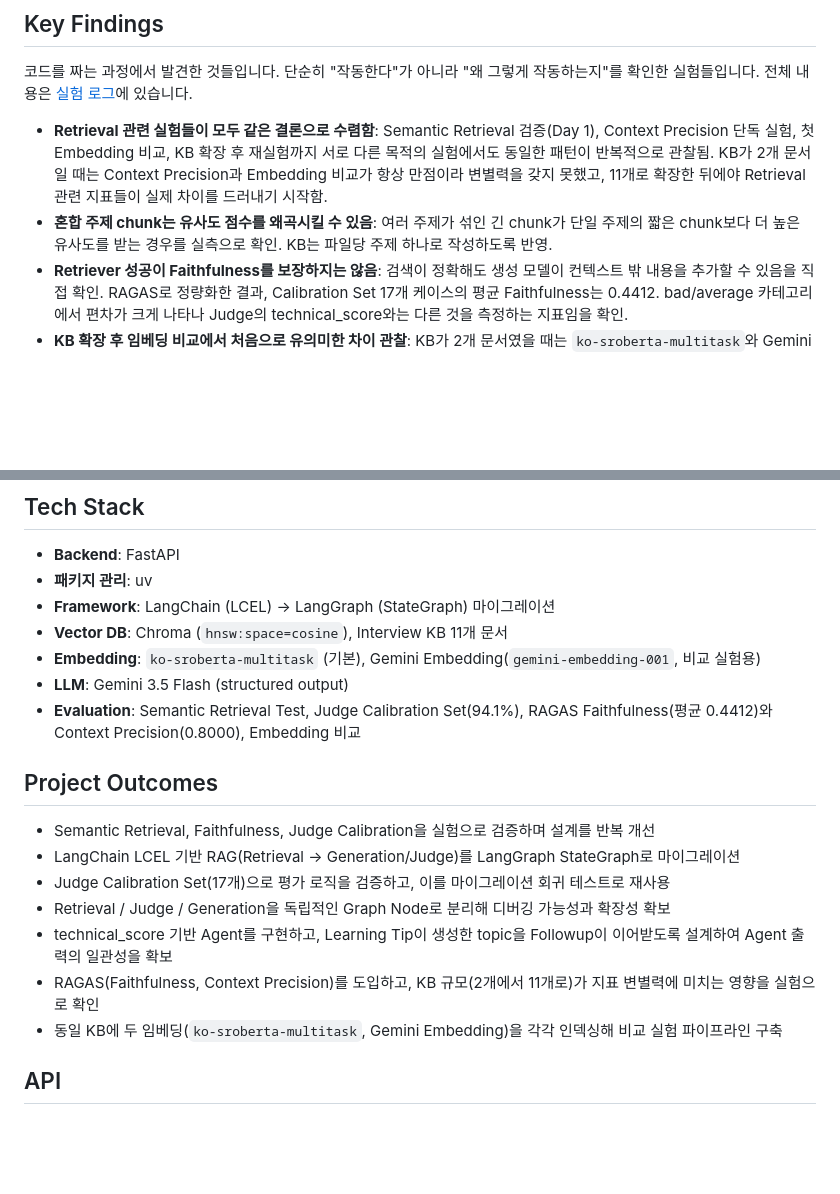
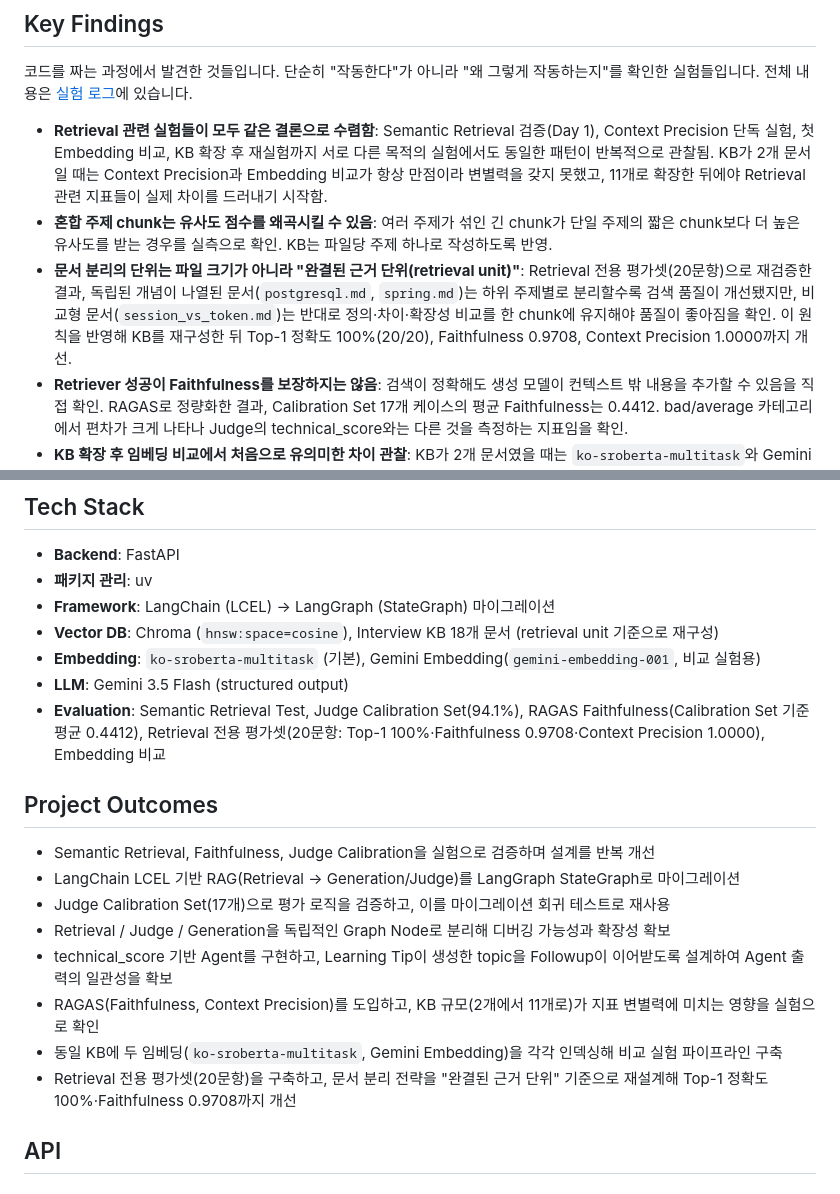
Before and after one commit to jiyoung720/ai-interview-coach, a Markdown page: README.md, 2 parts joined by grey strips. GitHub-like rendering; blank space fills up the shorter version.

```diff
--- a/README.md
+++ b/README.md
@@ -81,6 +81,7 @@ flowchart TB
 
 - **Retrieval 관련 실험들이 모두 같은 결론으로 수렴함**: Semantic Retrieval 검증(Day 1), Context Precision 단독 실험, 첫 Embedding 비교, KB 확장 후 재실험까지 서로 다른 목적의 실험에서도 동일한 패턴이 반복적으로 관찰됨. KB가 2개 문서일 때는 Context Precision과 Embedding 비교가 항상 만점이라 변별력을 갖지 못했고, 11개로 확장한 뒤에야 Retrieval 관련 지표들이 실제 차이를 드러내기 시작함.
 - **혼합 주제 chunk는 유사도 점수를 왜곡시킬 수 있음**: 여러 주제가 섞인 긴 chunk가 단일 주제의 짧은 chunk보다 더 높은 유사도를 받는 경우를 실측으로 확인. KB는 파일당 주제 하나로 작성하도록 반영.
+- **문서 분리의 단위는 파일 크기가 아니라 "완결된 근거 단위(retrieval unit)"**: Retrieval 전용 평가셋(20문항)으로 재검증한 결과, 독립된 개념이 나열된 문서(`postgresql.md`, `spring.md`)는 하위 주제별로 분리할수록 검색 품질이 개선됐지만, 비교형 문서(`session_vs_token.md`)는 반대로 정의·차이·확장성 비교를 한 chunk에 유지해야 품질이 좋아짐을 확인. 이 원칙을 반영해 KB를 재구성한 뒤 Top-1 정확도 100%(20/20), Faithfulness 0.9708, Context Precision 1.0000까지 개선.
 - **Retriever 성공이 Faithfulness를 보장하지는 않음**: 검색이 정확해도 생성 모델이 컨텍스트 밖 내용을 추가할 수 있음을 직접 확인. RAGAS로 정량화한 결과, Calibration Set 17개 케이스의 평균 Faithfulness는 0.4412. bad/average 카테고리에서 편차가 크게 나타나 Judge의 technical_score와는 다른 것을 측정하는 지표임을 확인.
 - **KB 확장 후 임베딩 비교에서 처음으로 유의미한 차이 관찰**: KB가 2개 문서였을 때는 `ko-sroberta-multitask`와 Gemini Embedding이 항상 동일한 결과를 냈으나, 11개로 확장해 "관련 있지만 핵심은 아닌" 문서를 섞자 특정 질문(Access/Refresh Token 관련)에서 두 임베딩의 결과가 갈림. Gemini Embedding이 해당 케이스에서 더 안정적인 Retrieval 결과를 반환함. 다만 표본이 작아 일반화하기는 이르다.
 - **Judge Calibration으로 프롬프트/테스트 데이터 결함을 구분해냄**: Judge 채점을 그대로 신뢰하지 않고 Calibration Set(17개)으로 검증. 실패 원인을 분석한 결과 Judge가 아니라 Calibration Set 자체의 설계 결함(동일 답변에 서로 다른 기대치 부여)이 원인이었음을 발견, 재설계를 통해 정확도를 52.9%에서 94.1%로 향상시킴.
@@ -92,10 +93,10 @@ flowchart TB
 - **Backend**: FastAPI
 - **패키지 관리**: uv
 - **Framework**: LangChain (LCEL) → LangGraph (StateGraph) 마이그레이션
-- **Vector DB**: Chroma (`hnsw:space=cosine`), Interview KB 11개 문서
+- **Vector DB**: Chroma (`hnsw:space=cosine`), Interview KB 18개 문서 (retrieval unit 기준으로 재구성)
 - **Embedding**: `ko-sroberta-multitask` (기본), Gemini Embedding(`gemini-embedding-001`, 비교 실험용)
 - **LLM**: Gemini 3.5 Flash (structured output)
-- **Evaluation**: Semantic Retrieval Test, Judge Calibration Set(94.1%), RAGAS Faithfulness(평균 0.4412)와 Context Precision(0.8000), Embedding 비교
+- **Evaluation**: Semantic Retrieval Test, Judge Calibration Set(94.1%), RAGAS Faithfulness(Calibration Set 기준 평균 0.4412), Retrieval 전용 평가셋(20문항: Top-1 100%·Faithfulness 0.9708·Context Precision 1.0000), Embedding 비교
 
 ## Project Outcomes
 
@@ -106,6 +107,7 @@ flowchart TB
 - technical_score 기반 Agent를 구현하고, Learning Tip이 생성한 topic을 Followup이 이어받도록 설계하여 Agent 출력의 일관성을 확보
 - RAGAS(Faithfulness, Context Precision)를 도입하고, KB 규모(2개에서 11개로)가 지표 변별력에 미치는 영향을 실험으로 확인
 - 동일 KB에 두 임베딩(`ko-sroberta-multitask`, Gemini Embedding)을 각각 인덱싱해 비교 실험 파이프라인 구축
+- Retrieval 전용 평가셋(20문항)을 구축하고, 문서 분리 전략을 "완결된 근거 단위" 기준으로 재설계해 Top-1 정확도 100%·Faithfulness 0.9708까지 개선
 
 ## API
 
```
Also changed, not shown: docs/project_spec_v1.md (+14 -4 lines).
